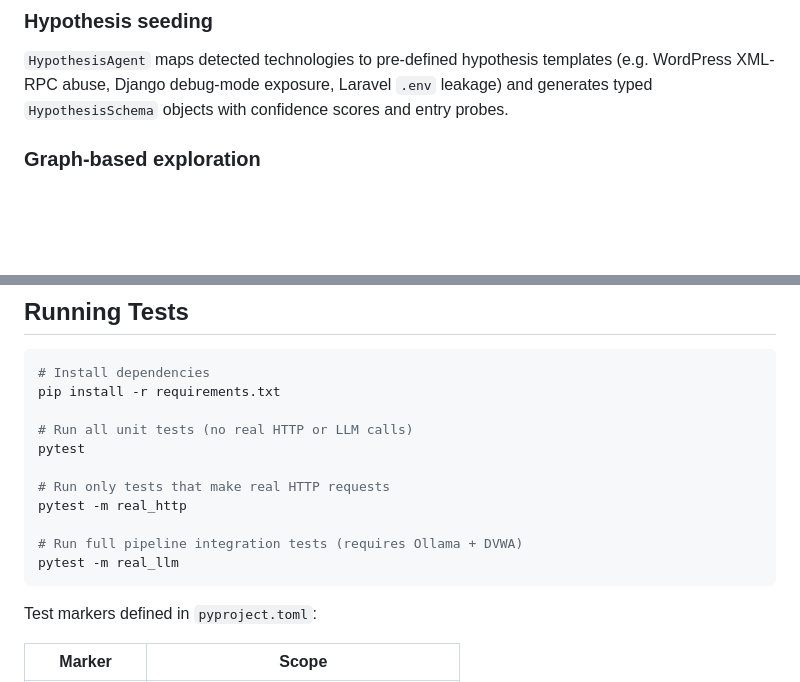
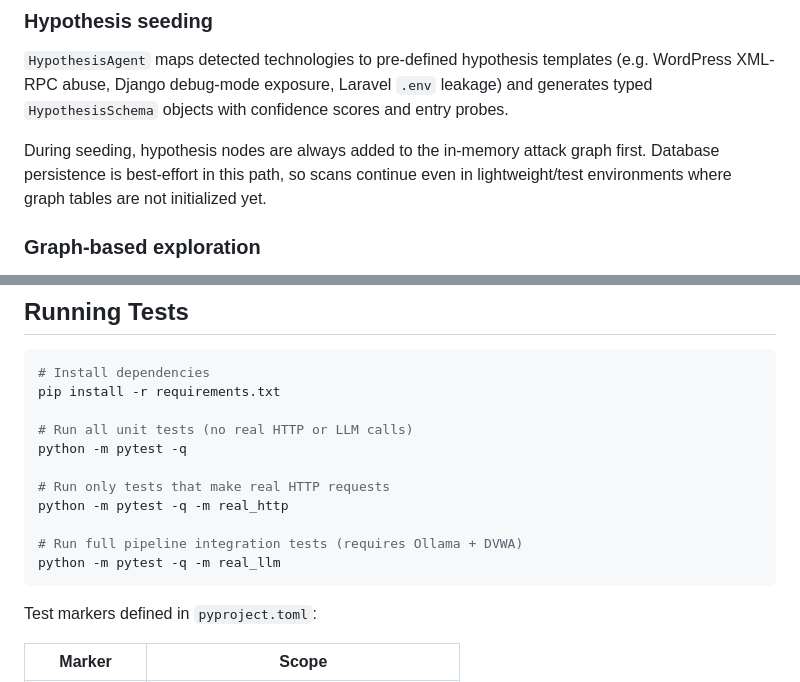
Before and after one commit to rKeshaw/Guardian-AI, a Markdown page: README.md, 2 parts joined by grey strips. Rendered like a GitHub page; blank space fills up the shorter version.

Commit message:
docs: align README with seeding resilience and pytest invocation
Co-authored-by: rKeshaw <101080156+rKeshaw@users.noreply.github.com>

````diff
--- a/README.md
+++ b/README.md
@@ -269,6 +269,8 @@ Every scan gets its own `ScanContext` (agents, event queue, attack graph, token
 
 `HypothesisAgent` maps detected technologies to pre-defined hypothesis templates (e.g. WordPress XML-RPC abuse, Django debug-mode exposure, Laravel `.env` leakage) and generates typed `HypothesisSchema` objects with confidence scores and entry probes.
 
+During seeding, hypothesis nodes are always added to the in-memory attack graph first. Database persistence is best-effort in this path, so scans continue even in lightweight/test environments where graph tables are not initialized yet.
+
 ### Graph-based exploration
 
 The attack graph models the scan as interconnected nodes (`HYPOTHESIS`, `PROBE`, `OBSERVATION`, `FINDING`, `DEAD_END`). `GraphOrchestrator` maintains a priority frontier and dispatches `ReasoningAgent` for multi-turn LLM-assisted hypothesis testing. Explored branches are semantically compressed to stay within the `MAX_GRAPH_TOKENS` budget.
@@ -395,13 +397,13 @@ Aegis/
 pip install -r requirements.txt
 
 # Run all unit tests (no real HTTP or LLM calls)
-pytest
+python -m pytest -q
 
 # Run only tests that make real HTTP requests
-pytest -m real_http
+python -m pytest -q -m real_http
 
 # Run full pipeline integration tests (requires Ollama + DVWA)
-pytest -m real_llm
+python -m pytest -q -m real_llm
 ```
 
 Test markers defined in `pyproject.toml`:
````
